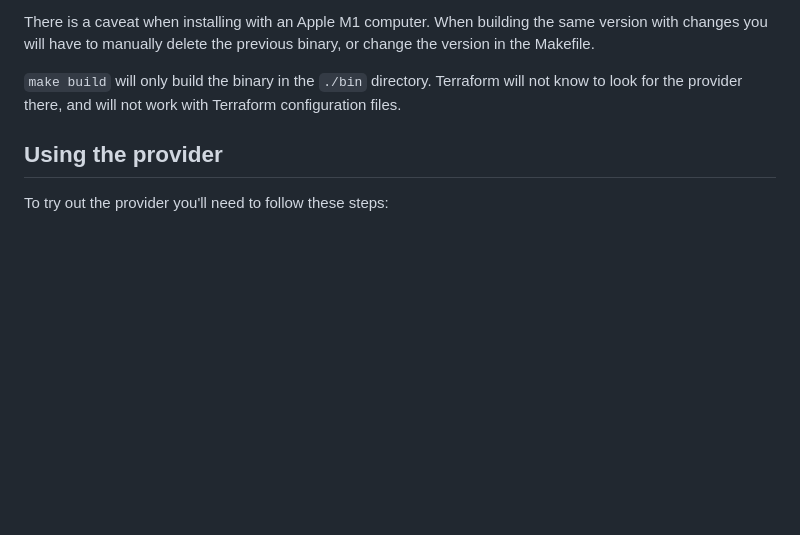
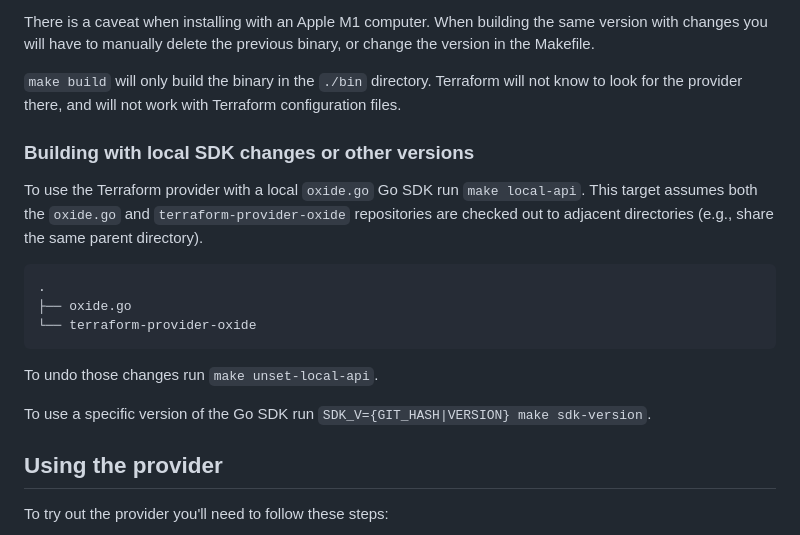
Before and after one commit to oxidecomputer/terraform-provider-oxide, a Markdown page: CONTRIBUTING.md, the part around the change. GitHub-like rendering; blank space fills up the shorter version.

Commit message:
Improve contributing docs (#387)

````diff
--- a/CONTRIBUTING.md
+++ b/CONTRIBUTING.md
@@ -14,6 +14,22 @@ There are two make targets to build the provider.
 There is a caveat when installing with an Apple M1 computer. When building the same version with changes you will have to manually delete the previous binary, or change the version in the Makefile.
 
 `make build` will only build the binary in the `./bin` directory. Terraform will not know to look for the provider there, and will not work with Terraform configuration files.
+
+### Building with local SDK changes or other versions
+
+To use the Terraform provider with a local `oxide.go` Go SDK run `make local-api`.
+This target assumes both the `oxide.go` and `terraform-provider-oxide` repositories
+are checked out to adjacent directories (e.g., share the same parent directory).
+
+```
+.
+├── oxide.go
+└── terraform-provider-oxide
+```
+
+To undo those changes run `make unset-local-api`.
+
+To use a specific version of the Go SDK run `SDK_V={GIT_HASH|VERSION} make sdk-version`.
 
 ## Using the provider
 
````
